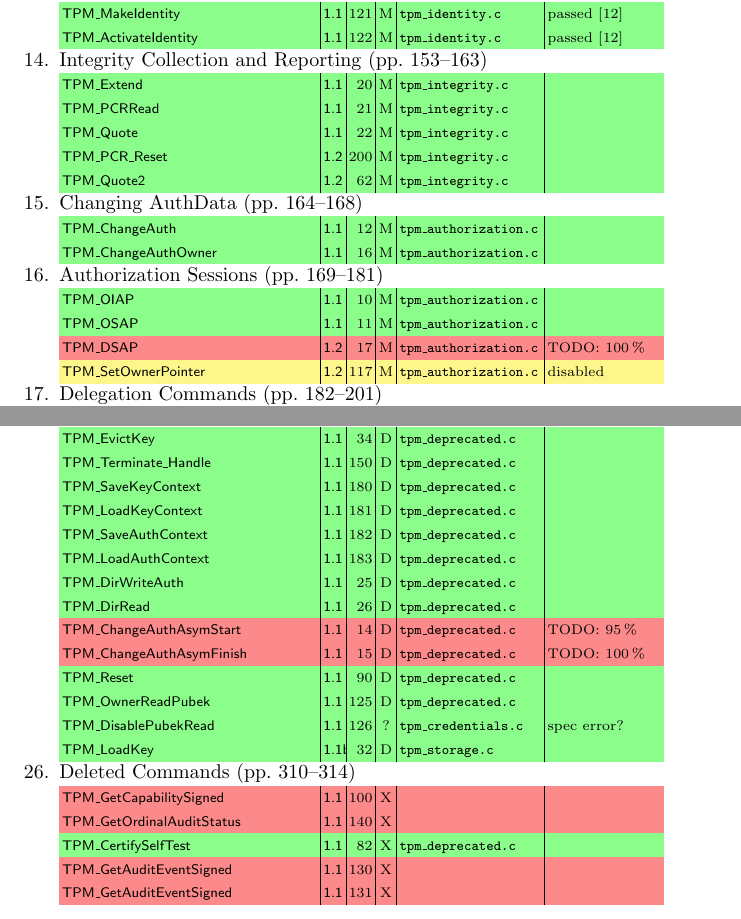
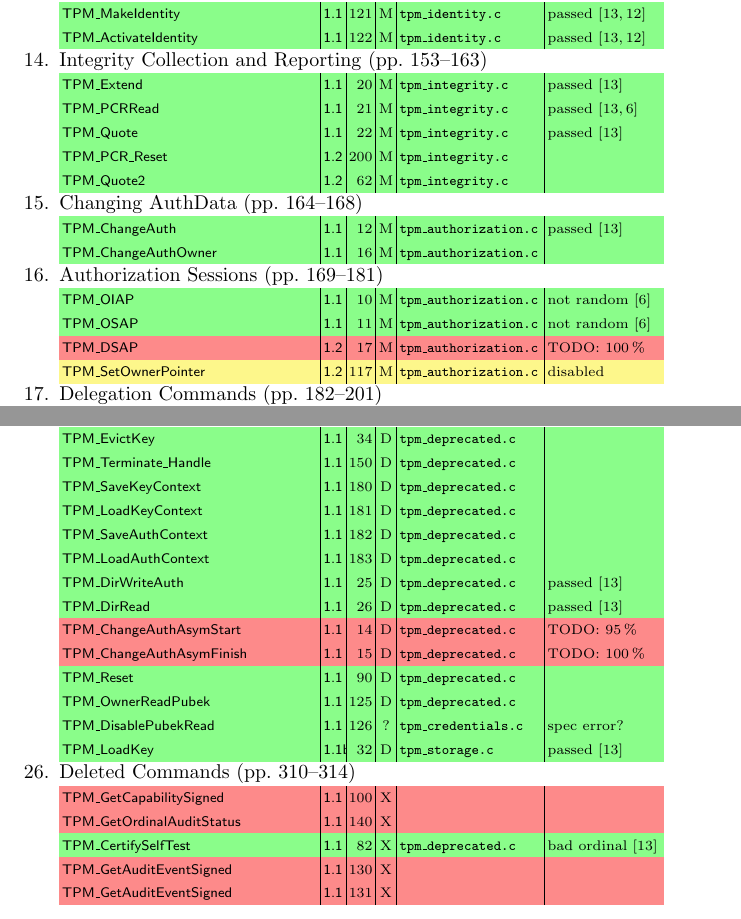
Before and after one commit to BackupTheBerlios/tpm-emulator-svn, a LaTeX paper (paper/tpm_emulator_paper.tex): two parts of pages 13 and 14 of 14, joined at a grey line, cut so that both start at the same text. Compiled offline with pdfLaTeX.

Commit message:
test results added to appendix

```diff
--- a/paper/tpm_emulator_paper.tex
+++ b/paper/tpm_emulator_paper.tex
@@ -793,19 +794,19 @@ percentage of work done, if the command is only partially implemented.
 \tpmcmdg{TPM\_OwnerReadInternalPub}{1.2}{129}{M}{tpm\_credentials.c}{}
 	\item Identity Creation and Activation (pp. 146--152)\\
-\tpmcmdg{TPM\_MakeIdentity}{1.1}{121}{M}{tpm\_identity.c}{passed \cite{jTSS}}\\
-\tpmcmdg{TPM\_ActivateIdentity}{1.1}{122}{M}{tpm\_identity.c}{passed \cite{jTSS}}
+\tpmcmdg{TPM\_MakeIdentity}{1.1}{121}{M}{tpm\_identity.c}{passed \cite{trousers,jTSS}}\\
+\tpmcmdg{TPM\_ActivateIdentity}{1.1}{122}{M}{tpm\_identity.c}{passed \cite{trousers,jTSS}}
 	\item Integrity Collection and Reporting (pp. 153--163)\\
-\tpmcmdg{TPM\_Extend}{1.1}{20}{M}{tpm\_integrity.c}{}\\
-\tpmcmdg{TPM\_PCRRead}{1.1}{21}{M}{tpm\_integrity.c}{}\\
-\tpmcmdg{TPM\_Quote}{1.1}{22}{M}{tpm\_integrity.c}{}\\
+\tpmcmdg{TPM\_Extend}{1.1}{20}{M}{tpm\_integrity.c}{passed \cite{trousers}}\\
+\tpmcmdg{TPM\_PCRRead}{1.1}{21}{M}{tpm\_integrity.c}{passed \cite{trousers,Sadeghi}}\\
+\tpmcmdg{TPM\_Quote}{1.1}{22}{M}{tpm\_integrity.c}{passed \cite{trousers}}\\
 \tpmcmdg{TPM\_PCR\_Reset}{1.2}{200}{M}{tpm\_integrity.c}{}\\
 \tpmcmdg{TPM\_Quote2}{1.2}{62}{M}{tpm\_integrity.c}{}
 	\item Changing AuthData (pp. 164--168)\\
-\tpmcmdg{TPM\_ChangeAuth}{1.1}{12}{M}{tpm\_authorization.c}{}\\
+\tpmcmdg{TPM\_ChangeAuth}{1.1}{12}{M}{tpm\_authorization.c}{passed \cite{trousers}}\\
 \tpmcmdg{TPM\_ChangeAuthOwner}{1.1}{16}{M}{tpm\_authorization.c}{}
 	\item Authorization Sessions (pp. 169--181)\\
-\tpmcmdg{TPM\_OIAP}{1.1}{10}{M}{tpm\_authorization.c}{}\\
-\tpmcmdg{TPM\_OSAP}{1.1}{11}{M}{tpm\_authorization.c}{}\\
+\tpmcmdg{TPM\_OIAP}{1.1}{10}{M}{tpm\_authorization.c}{not random \cite{Sadeghi}}\\
+\tpmcmdg{TPM\_OSAP}{1.1}{11}{M}{tpm\_authorization.c}{not random \cite{Sadeghi}}\\
 \tpmcmdr{TPM\_DSAP}{1.2}{17}{M}{tpm\_authorization.c}{TODO: 100\,\%}\\
 \tpmcmdy{TPM\_SetOwnerPointer}{1.2}{117}{M}{tpm\_authorization.c}{disabled}
 	\item Delegation Commands (pp. 182--201)\\
@@ -851,18 +852,18 @@ percentage of work done, if the command is only partially implemented.
 \tpmcmdg{TPM\_LoadKeyContext}{1.1}{181}{D}{tpm\_deprecated.c}{}\\
 \tpmcmdg{TPM\_SaveAuthContext}{1.1}{182}{D}{tpm\_deprecated.c}{}\\
 \tpmcmdg{TPM\_LoadAuthContext}{1.1}{183}{D}{tpm\_deprecated.c}{}\\
-\tpmcmdg{TPM\_DirWriteAuth}{1.1}{25}{D}{tpm\_deprecated.c}{}\\
-\tpmcmdg{TPM\_DirRead}{1.1}{26}{D}{tpm\_deprecated.c}{}\\
+\tpmcmdg{TPM\_DirWriteAuth}{1.1}{25}{D}{tpm\_deprecated.c}{passed \cite{trousers}}\\
+\tpmcmdg{TPM\_DirRead}{1.1}{26}{D}{tpm\_deprecated.c}{passed \cite{trousers}}\\
 \tpmcmdr{TPM\_ChangeAuthAsymStart}{1.1}{14}{D}{tpm\_deprecated.c}{TODO: 95\,\%}\\
 \tpmcmdr{TPM\_ChangeAuthAsymFinish}{1.1}{15}{D}{tpm\_deprecated.c}{TODO: 100\,\%}\\
 \tpmcmdg{TPM\_Reset}{1.1}{90}{D}{tpm\_deprecated.c}{}\\
 \tpmcmdg{TPM\_OwnerReadPubek}{1.1}{125}{D}{tpm\_deprecated.c}{}\\
 \tpmcmdg{TPM\_DisablePubekRead}{1.1}{126}{?}{tpm\_credentials.c}{spec error?}\\
-\tpmcmdg{TPM\_LoadKey}{1.1b}{32}{D}{tpm\_storage.c}{}
+\tpmcmdg{TPM\_LoadKey}{1.1b}{32}{D}{tpm\_storage.c}{passed \cite{trousers}}
 	\item Deleted Commands (pp. 310--314)\\
 \tpmcmdr{TPM\_GetCapabilitySigned}{1.1}{100}{X}{}{}\\
 \tpmcmdr{TPM\_GetOrdinalAuditStatus}{1.1}{140}{X}{}{}\\
-\tpmcmdg{TPM\_CertifySelfTest}{1.1}{82}{X}{tpm\_deprecated.c}{}\\
+\tpmcmdg{TPM\_CertifySelfTest}{1.1}{82}{X}{tpm\_deprecated.c}{bad ordinal~\cite{trousers}}\\
 \tpmcmdr{TPM\_GetAuditEventSigned}{1.1}{130}{X}{}{}\\
 \tpmcmdr{TPM\_GetAuditEventSigned}{1.1}{131}{X}{}{}
 \end{enumerate}
```
Also changed, not shown: paper/tpm_emulator_paper.tex (43 more changed lines).
